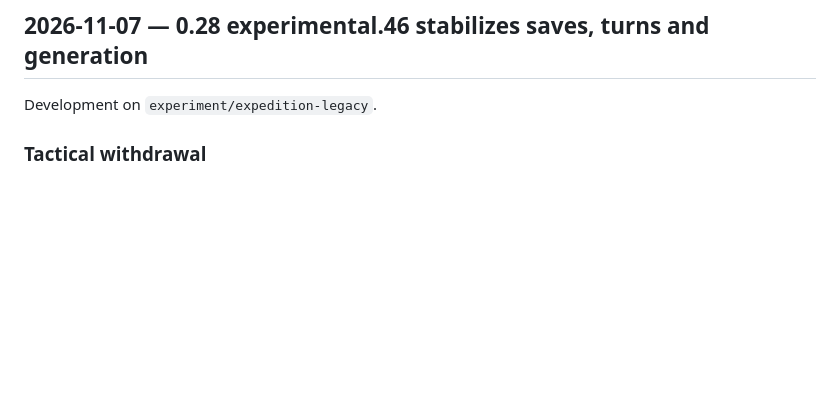
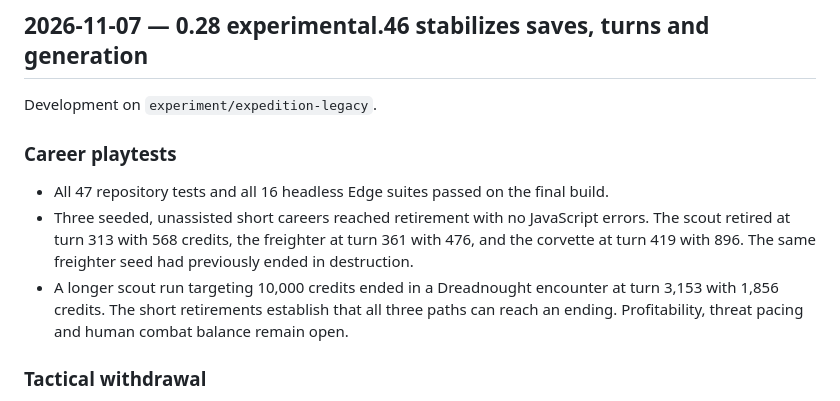
Before and after one commit to Sebo2203/Prospector-II, a Markdown page: CHANGELOG.md, the part around the change. GitHub-like rendering; blank space fills up the shorter version.

Commit message:
Record experimental career playtest outcomes

```diff
--- a/CHANGELOG.md
+++ b/CHANGELOG.md
@@ -26,6 +26,12 @@ Remaining: known limitations or follow-up; link to the relevant guide/roadmap.
 ## 2026-11-07 — 0.28 experimental.46 stabilizes saves, turns and generation
 
 Development on `experiment/expedition-legacy`.
+
+### Career playtests
+
+- All 47 repository tests and all 16 headless Edge suites passed on the final build.
+- Three seeded, unassisted short careers reached retirement with no JavaScript errors. The scout retired at turn 313 with 568 credits, the freighter at turn 361 with 476, and the corvette at turn 419 with 896. The same freighter seed had previously ended in destruction.
+- A longer scout run targeting 10,000 credits ended in a Dreadnought encounter at turn 3,153 with 1,856 credits. The short retirements establish that all three paths can reach an ending. Profitability, threat pacing and human combat balance remain open.
 
 ### Tactical withdrawal
 
```
Also changed, not shown: docs/roadmap.md (+2 -0 lines).
